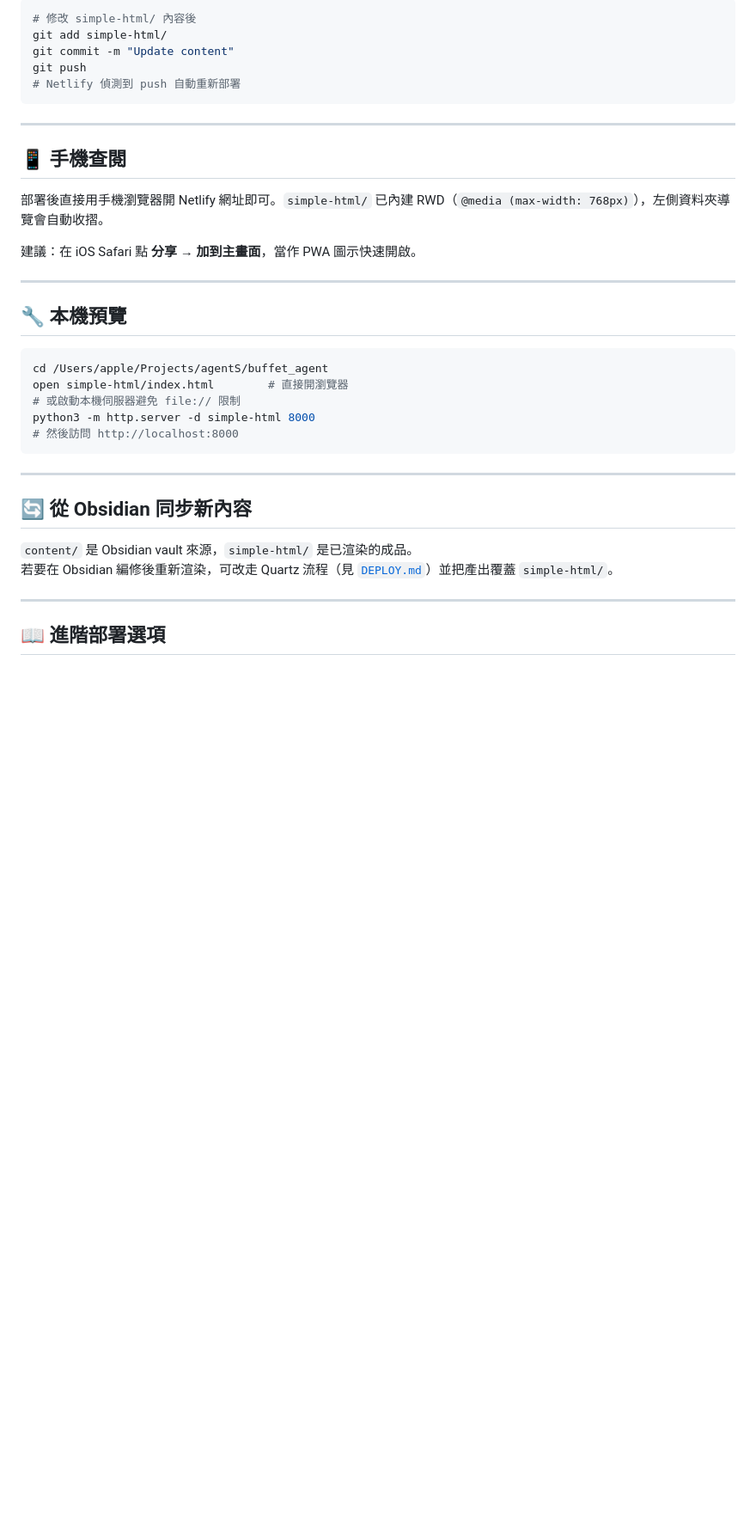
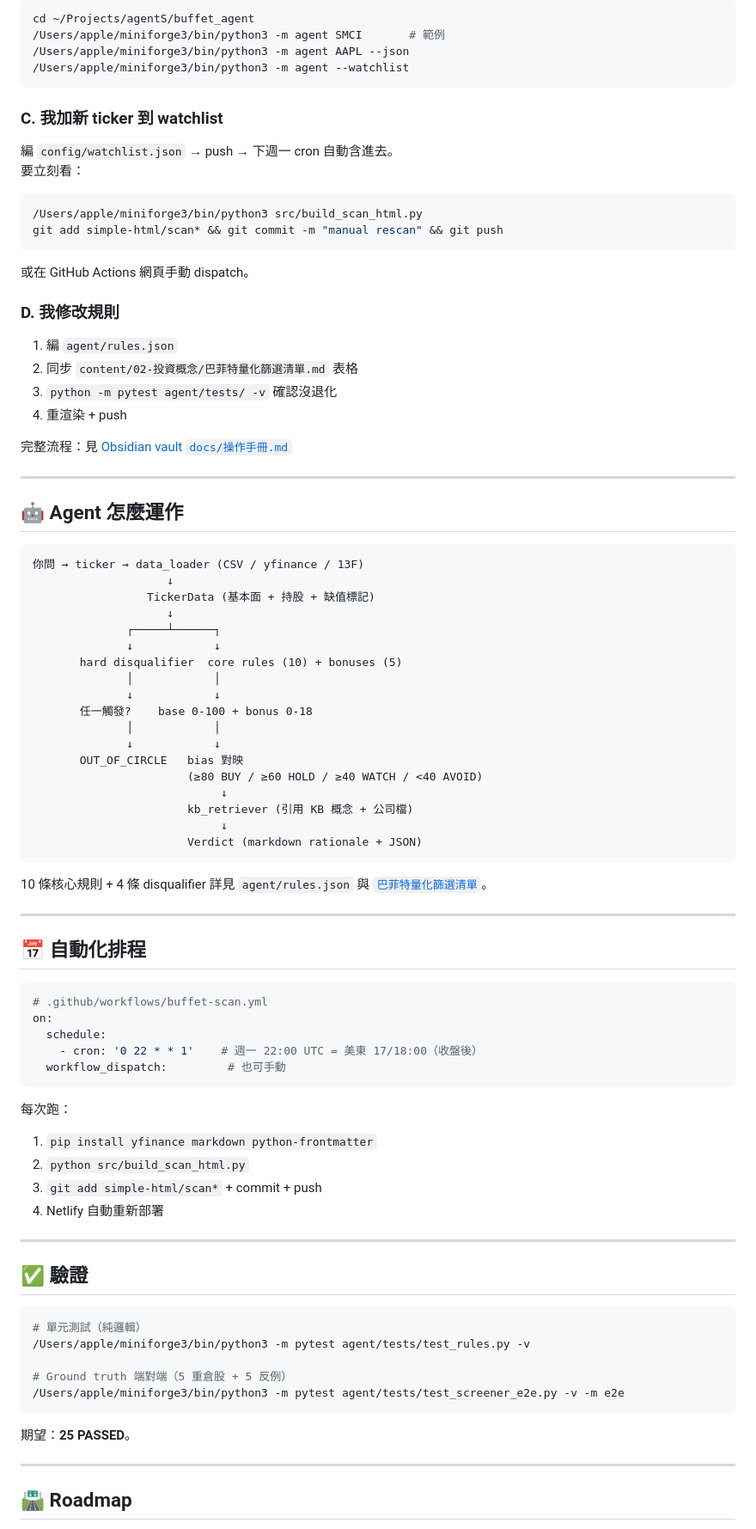
Before and after one commit to datadigshawn/buffet_agent, a Markdown page: README.md, the part around one of its changes. Shown at 86% size. GitHub-like rendering; blank space fills up the shorter version.

````diff
--- a/README.md
+++ b/README.md
@@ -64,40 +90,92 @@ buffet_agent/
 
 ```bash
-# 修改 simple-html/ 內容後
-git add simple-html/
-git commit -m "Update content"
-git push
-# Netlify 偵測到 push 自動重新部署
+cd ~/Projects/agentS/buffet_agent
+/Users/apple/miniforge3/bin/python3 -m agent SMCI       # 範例
+/Users/apple/miniforge3/bin/python3 -m agent AAPL --json
+/Users/apple/miniforge3/bin/python3 -m agent --watchlist
 ```
+
+### C. 我加新 ticker 到 watchlist
+
+編 `config/watchlist.json` → push → 下週一 cron 自動含進去。
+要立刻看：
+
+```bash
+/Users/apple/miniforge3/bin/python3 src/build_scan_html.py
+git add simple-html/scan* && git commit -m "manual rescan" && git push
+```
+
+或在 GitHub Actions 網頁手動 dispatch。
+
+### D. 我修改規則
+
+1. 編 `agent/rules.json`
+2. 同步 `content/02-投資概念/巴菲特量化篩選清單.md` 表格
+3. `python -m pytest agent/tests/ -v` 確認沒退化
+4. 重渲染 + push
+
+完整流程：見 [Obsidian vault `docs/操作手冊.md`](../../Library/Mobile%20Documents/iCloud~md~obsidian/Documents/2nd%20brain/30_Investment/Projects/buffetAgent/docs/操作手冊.md)
 
 ---
 
-## 📱 手機查閱
+## 🤖 Agent 怎麼運作
 
-部署後直接用手機瀏覽器開 Netlify 網址即可。`simple-html/` 已內建 RWD（`@media (max-width: 768px)`），左側資料夾導覽會自動收摺。
+```
+你問 → ticker → data_loader (CSV / yfinance / 13F)
+                    ↓
+                 TickerData (基本面 + 持股 + 缺值標記)
+                    ↓
+              ┌─────┴──────┐
+              ↓            ↓
+       hard disqualifier  core rules (10) + bonuses (5)
+              │            │
+              ↓            ↓
+       任一觸發?    base 0-100 + bonus 0-18
+              │            │
+              ↓            ↓
+       OUT_OF_CIRCLE   bias 對映
+                       (≥80 BUY / ≥60 HOLD / ≥40 WATCH / <40 AVOID)
+                            ↓
+                       kb_retriever (引用 KB 概念 + 公司檔)
+                            ↓
+                       Verdict (markdown rationale + JSON)
+```
 
-建議：在 iOS Safari 點 **分享 → 加到主畫面**，當作 PWA 圖示快速開啟。
+10 條核心規則 + 4 條 disqualifier 詳見 `agent/rules.json` 與 [`巴菲特量化篩選清單`](https://buffetagent.netlify.app/02-%E6%8A%95%E8%B3%87%E6%A6%82%E5%BF%B5/%E5%B7%B4%E8%8F%B2%E7%89%B9%E9%87%8F%E5%8C%96%E7%AF%A9%E9%81%B8%E6%B8%85%E5%96%AE.html)。
 
 ---
 
-## 🔧 本機預覽
+## 📅 自動化排程
 
-```bash
-cd /Users/apple/Projects/agentS/buffet_agent
-open simple-html/index.html        # 直接開瀏覽器
-# 或啟動本機伺服器避免 file:// 限制
-python3 -m http.server -d simple-html 8000
-# 然後訪問 http://localhost:8000
+```yaml
+# .github/workflows/buffet-scan.yml
+on:
+  schedule:
+    - cron: '0 22 * * 1'    # 週一 22:00 UTC = 美東 17/18:00（收盤後）
+  workflow_dispatch:         # 也可手動
 ```
+
+每次跑：
+1. `pip install yfinance markdown python-frontmatter`
+2. `python src/build_scan_html.py`
+3. `git add simple-html/scan*` + commit + push
+4. Netlify 自動重新部署
 
 ---
 
-## 🔄 從 Obsidian 同步新內容
+## ✅ 驗證
 
-`content/` 是 Obsidian vault 來源，`simple-html/` 是已渲染的成品。
-若要在 Obsidian 編修後重新渲染，可改走 Quartz 流程（見 [`DEPLOY.md`](./DEPLOY.md)）並把產出覆蓋 `simple-html/`。
+```bash
+# 單元測試（純邏輯）
+/Users/apple/miniforge3/bin/python3 -m pytest agent/tests/test_rules.py -v
+
+# Ground truth 端對端（5 重倉股 + 5 反例）
+/Users/apple/miniforge3/bin/python3 -m pytest agent/tests/test_screener_e2e.py -v -m e2e
+```
+
+期望：**25 PASSED**。
 
 ---
 
-## 📖 進階部署選項
+## 🛣️ Roadmap
 
````
Also changed, not shown: other parts of README.md (+105 -44 lines).
